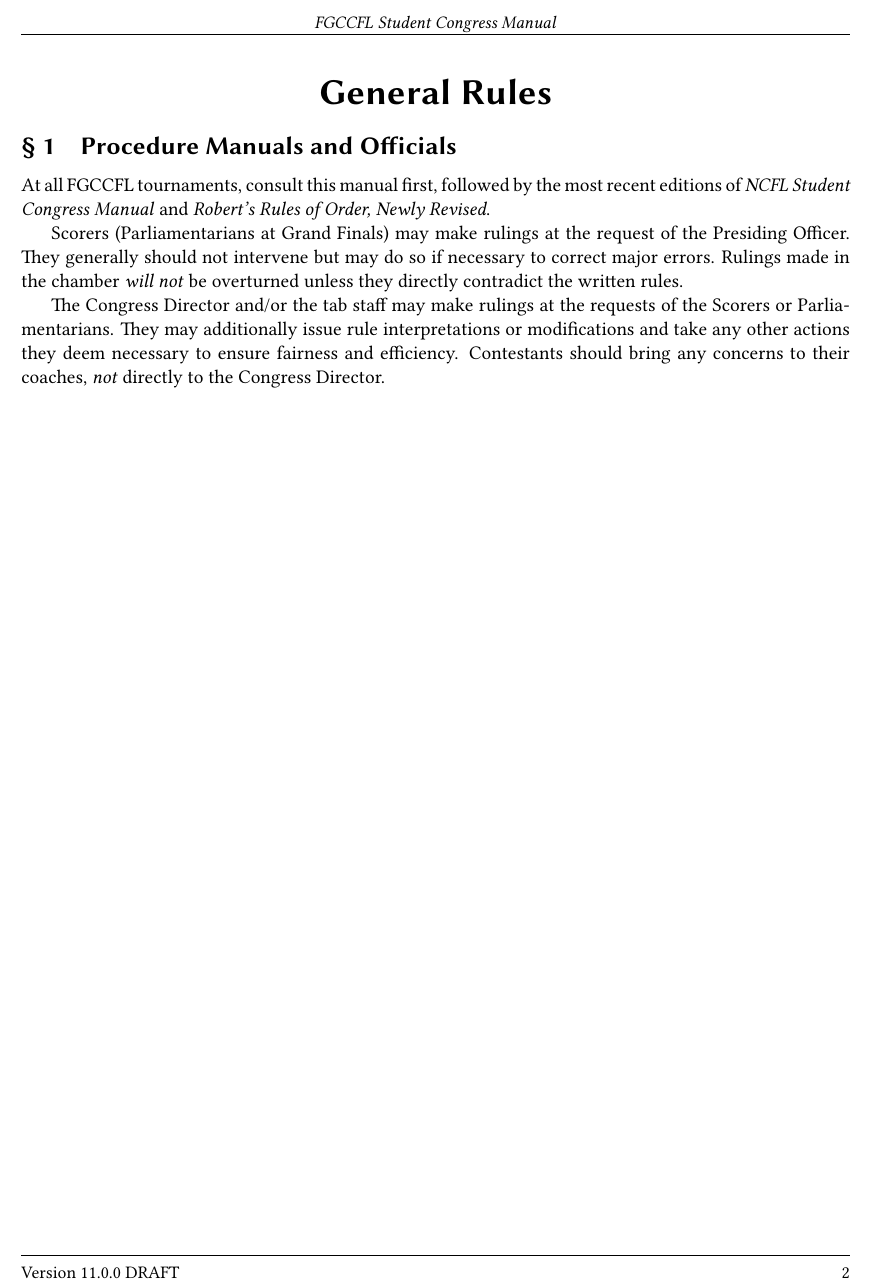
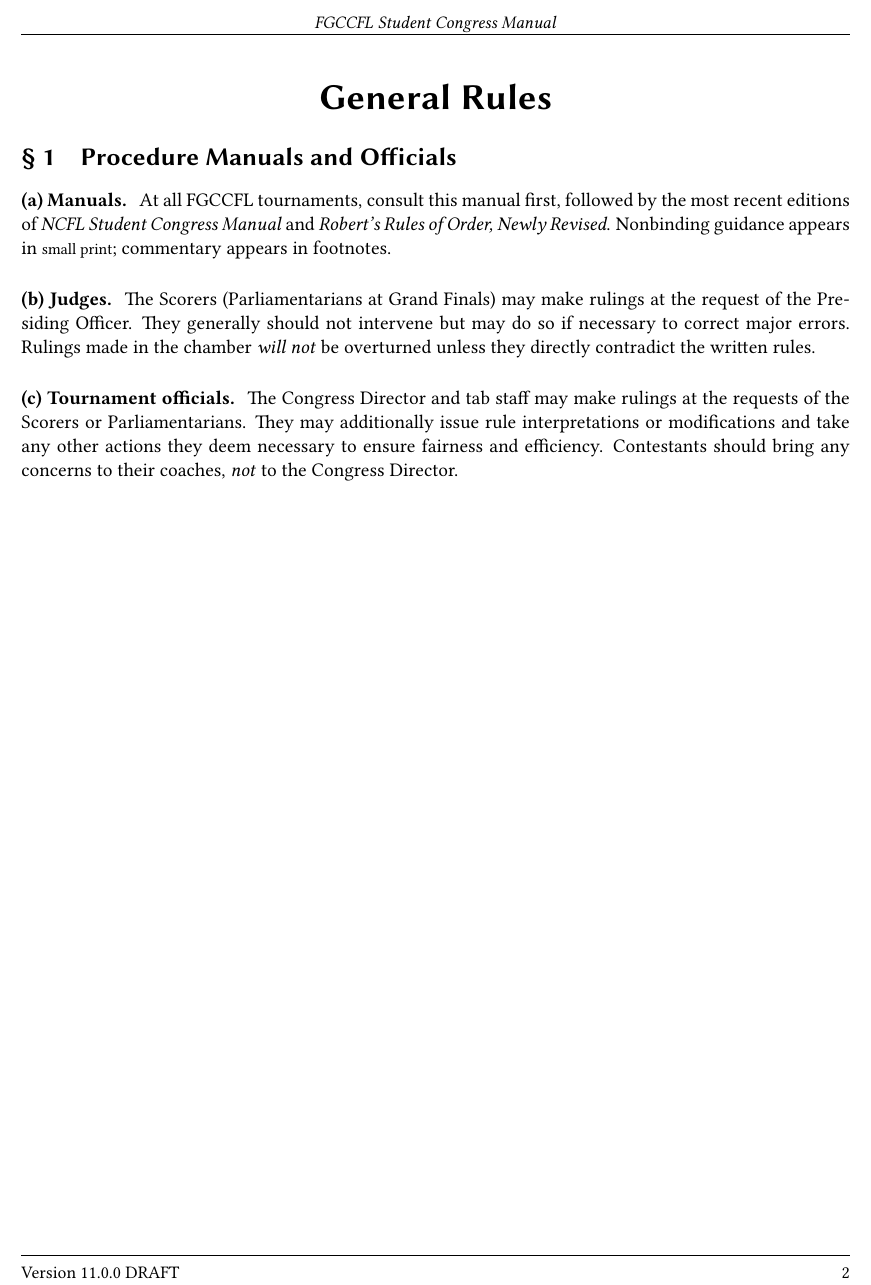
Before and after one commit to fgccfl/congressmanual, a LaTeX document (src/congressmanual.tex, which reads src/_expansions.tex, src/general/_header.tex, src/general/manuals.tex): part of page 2 of 2, cut so that both start at the same text. Compiled offline with pdfLaTeX.

Commit message:
Adjusted section formatting

```diff
--- a/src/_expansions.tex
+++ b/src/_expansions.tex
@@ -5,6 +5,8 @@
 \newcommand{\twothirds}{a $\nicefrac{2}{3}$\ vote of those \emph{present}}
 
 % Gendered pronouns - masculine for legislators, feminine for POs.
+\newcommand{\lgender}{masculine}
+\newcommand{\pgender}{feminine}
 \newcommand{\lnom}{he}
 \newcommand{\Lnom}{He}
 \newcommand{\lobj}{him}
--- a/src/general/_header.tex
+++ b/src/general/_header.tex
@@ -1 +1,2 @@
 \section*{General Rules}
+\label{sec:general}
--- a/src/general/manuals.tex
+++ b/src/general/manuals.tex
@@ -1,14 +1,23 @@
 \subsection{Procedure Manuals and Officials}
+\label{rule:authorities}
+
+\subsubsection{Manuals}
 At all FGCCFL tournaments, consult this manual first,
-followed by the most recent editions of \emph{NCFL Student Congress Manual}
-and \emph{Robert's Rules of Order, Newly Revised}.
+followed by the most recent editions of
+\emph{NCFL Student Congress Manual}
+and
+\emph{Robert's Rules of Order, Newly Revised}.
+Nonbinding guidance appears in {\footnotesize small print}; commentary appears in footnotes.
 
-Scorers (Parliamentarians at Grand Finals) may make rulings at the request of the \po.
+
+\subsubsection{Judges}
+The Scorers (Parliamentarians at Grand Finals) may make rulings at the request of the \po.
 They generally should not intervene but may do so if necessary to correct major errors.
 Rulings made in the chamber \emph{will not} be overturned unless they directly contradict
 the written rules.
 
-The \cd\ and/or the tab staff may make rulings at the requests of the Scorers or Parliamentarians.
+\subsubsection{Tournament officials}
+The \cd\ and tab staff may make rulings at the requests of the Scorers or Parliamentarians.
 They may additionally issue rule interpretations or modifications and take any other actions they
 deem necessary to ensure fairness and efficiency.
-Contestants should bring any concerns to their coaches, \emph{not} directly to the \cd.
+Contestants should bring any concerns to their coaches, \emph{not} to the \cd.
```
Also changed, not shown: src/_preamble.tex (+9 -3 lines), src/general/_fn_gender.tex (added, +4 -0 lines), src/general/decorum.tex (added, +4 -0 lines), congressmanual.pdf, 1 other file.
